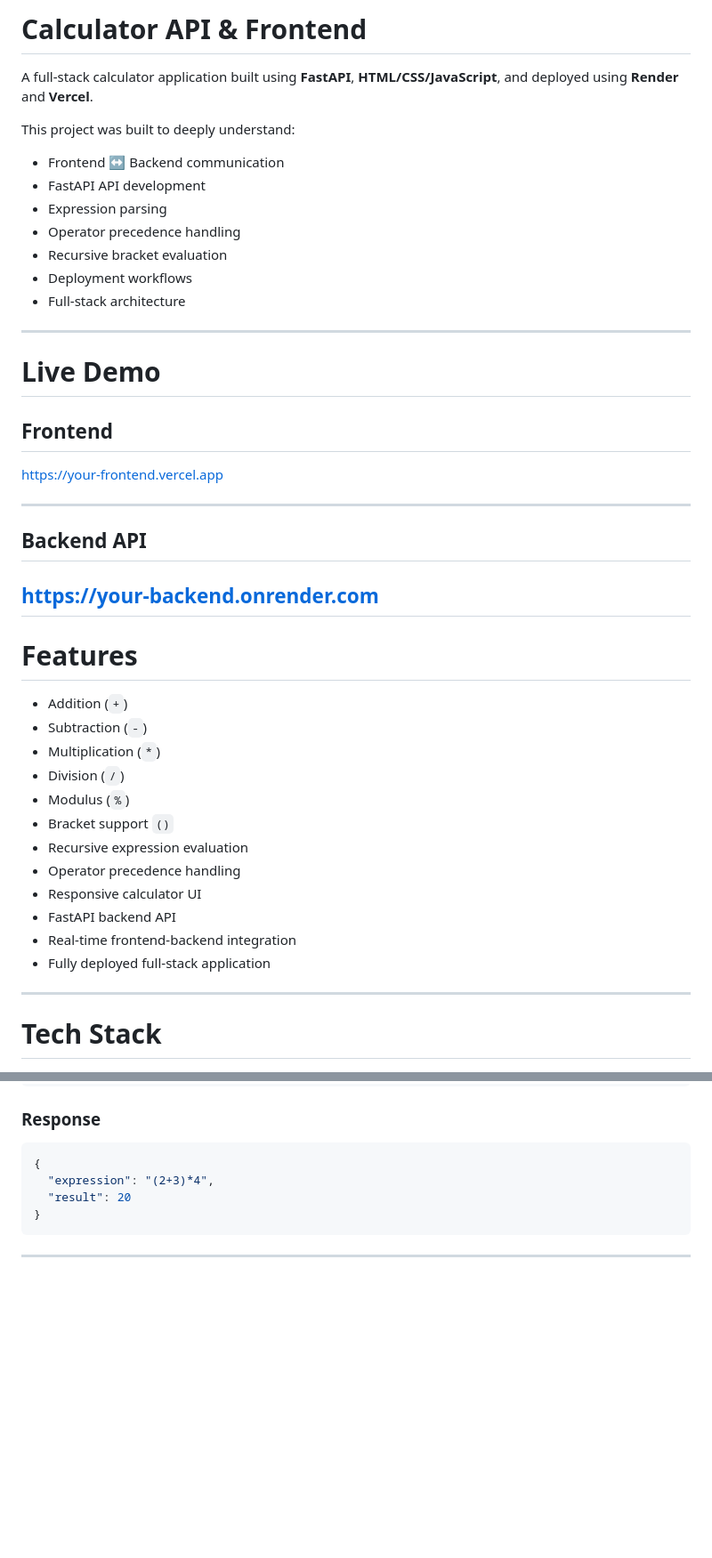
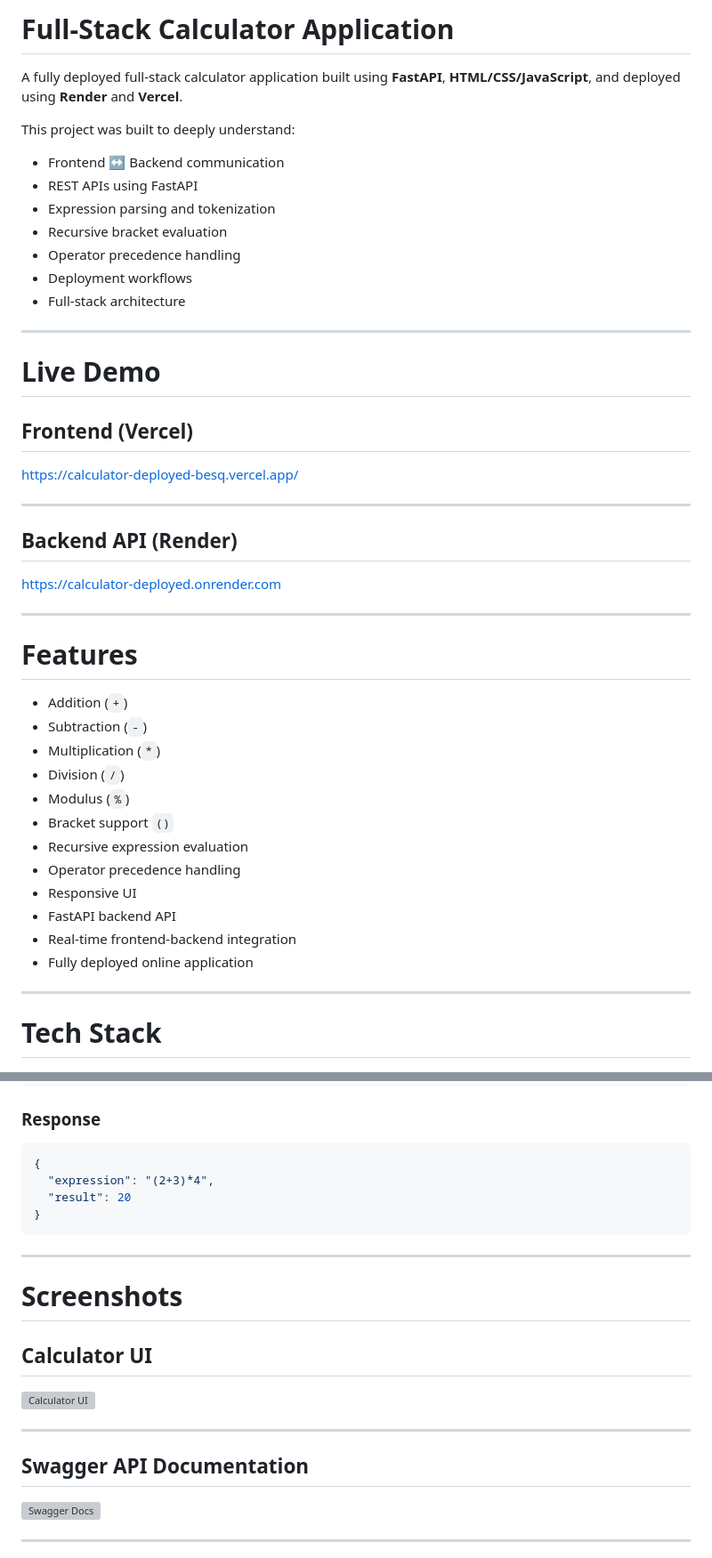
Before and after one commit to Aishwarya-S-23/Calculator-Deployed, a Markdown page: README.md, 2 parts joined by grey strips. Shown at 89% size. GitHub-like rendering; blank space fills up the shorter version; grey boxes are pictures that could not be loaded.

Commit message:
Revise README for clarity and additional content
Updated project description, added screenshots section, and improved local setup instructions.

```diff
--- a/README.md
+++ b/README.md
@@ -1,14 +1,14 @@
-# Calculator API & Frontend
+# Full-Stack Calculator Application
 
-A full-stack calculator application built using **FastAPI**, **HTML/CSS/JavaScript**, and deployed using **Render** and **Vercel**.
+A fully deployed full-stack calculator application built using **FastAPI**, **HTML/CSS/JavaScript**, and deployed using **Render** and **Vercel**.
 
 This project was built to deeply understand:
 
 - Frontend ↔ Backend communication
-- FastAPI API development
-- Expression parsing
+- REST APIs using FastAPI
+- Expression parsing and tokenization
+- Recursive bracket evaluation
 - Operator precedence handling
-- Recursive bracket evaluation
 - Deployment workflows
 - Full-stack architecture
 
@@ -16,16 +16,16 @@ This project was built to deeply understand:
 
 # Live Demo
 
-## Frontend
+## Frontend (Vercel)
 
-[https://your-frontend.vercel.app](https://calculator-deployed-besq.vercel.app/)
+https://calculator-deployed-besq.vercel.app/
 
 ---
 
-## Backend API
+## Backend API (Render)
 
-[https://your-backend.onrender.com
-](https://calculator-deployed.onrender.com)
+https://calculator-deployed.onrender.com
+
 ---
 
 # Features
@@ -38,10 +38,10 @@ This project was built to deeply understand:
 - Bracket support `()`
 - Recursive expression evaluation
 - Operator precedence handling
-- Responsive calculator UI
+- Responsive UI
 - FastAPI backend API
 - Real-time frontend-backend integration
-- Fully deployed full-stack application
+- Fully deployed online application
 
 ---
 
@@ -193,3 +195,17 @@ The calculator follows standard precedence rules:
 
 ---
 
+# Screenshots
+
+## Calculator UI
+
+![Calculator UI](screenshots/calculator-ui.png)
+
+---
+
+## Swagger API Documentation
+
+![Swagger Docs](screenshots/swagger-docs.png)
+
+---
+
```
Also changed, not shown: other parts of README.md (+12 -4 lines).
